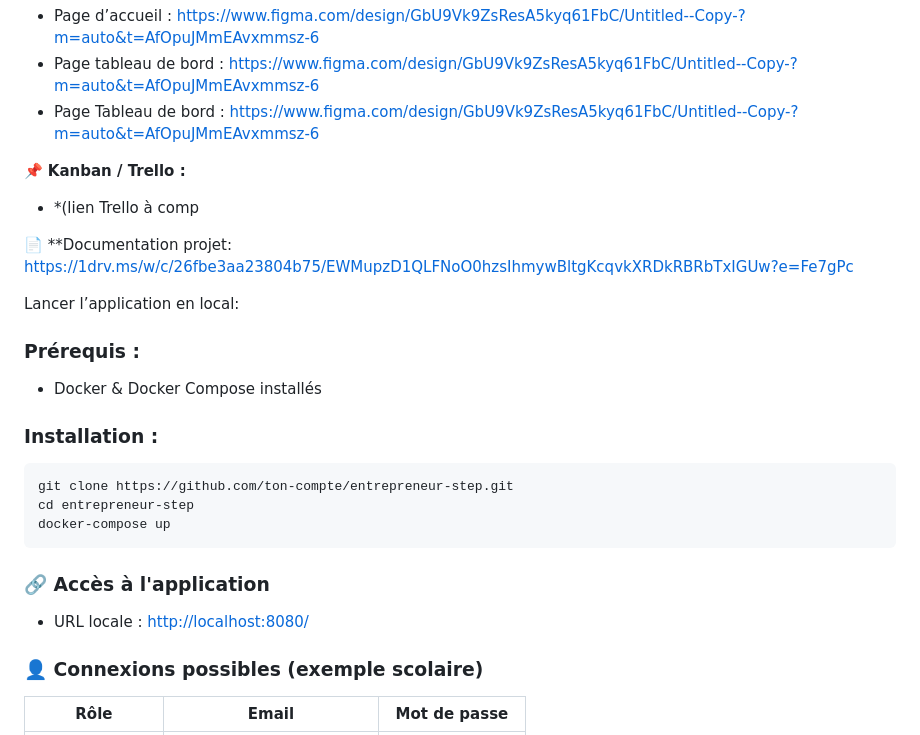
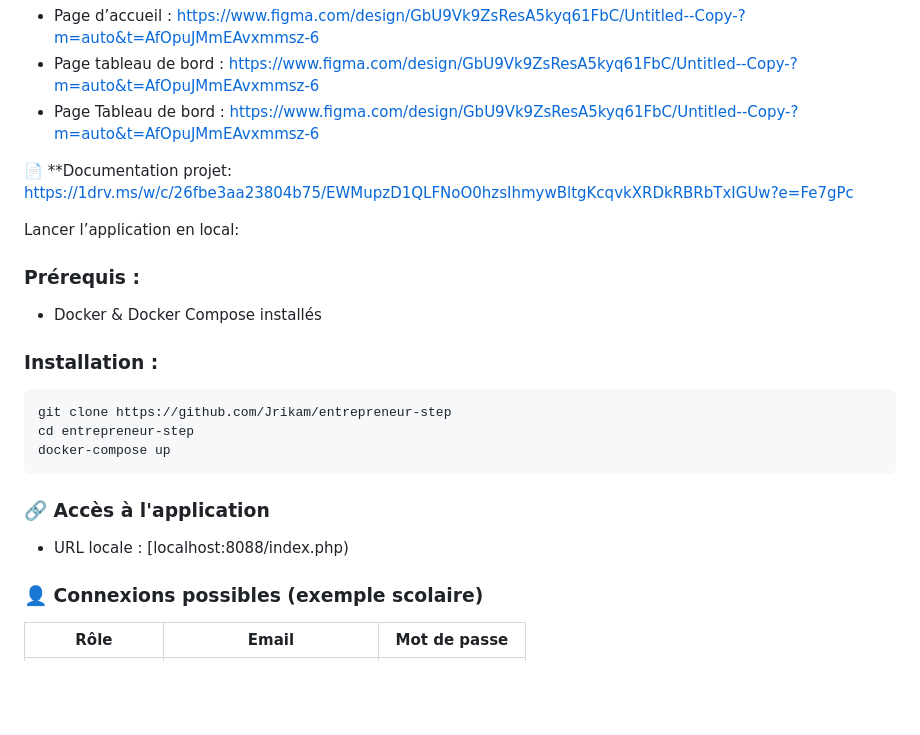
Before and after one commit to Jrikam/entrepreneur-step, a Markdown page: src/README.md, the part around the change. Drawn GitHub-style; blank space fills up the shorter version.

Commit message:
Mise à jour des fichiers (ajouts, suppressions et modifs)

````diff
--- a/src/README.md
+++ b/src/README.md
@@ -21,9 +21,7 @@
 
 
 
-📌 **Kanban / Trello :**
 
-* *(lien Trello à comp
 
 📄 **Documentation projet:
 https://1drv.ms/w/c/26fbe3aa23804b75/EWMupzD1QLFNoO0hzsIhmywBltgKcqvkXRDkRBRbTxIGUw?e=Fe7gPc
@@ -37,14 +35,14 @@ Lancer l’application en local:
 ### Installation :
 
 ```bash
-git clone https://github.com/ton-compte/entrepreneur-step.git
+git clone https://github.com/Jrikam/entrepreneur-step
 cd entrepreneur-step
 docker-compose up
 ```
 
 ### 🔗 Accès à l'application
 
-* URL locale : [http://localhost:8080/](http://localhost:8080/)
+* URL locale : [localhost:8088/index.php)
 
 ### 👤 Connexions possibles (exemple scolaire)
 
````
